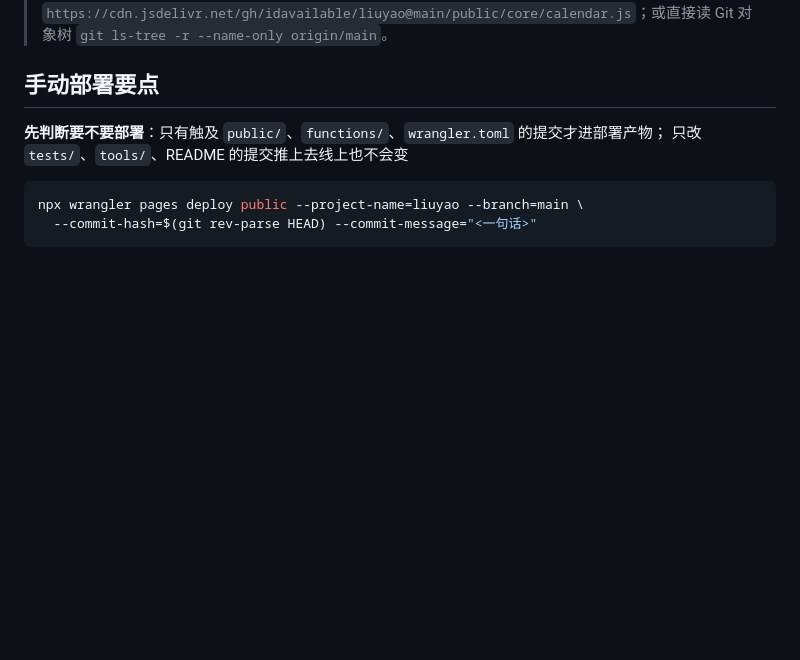
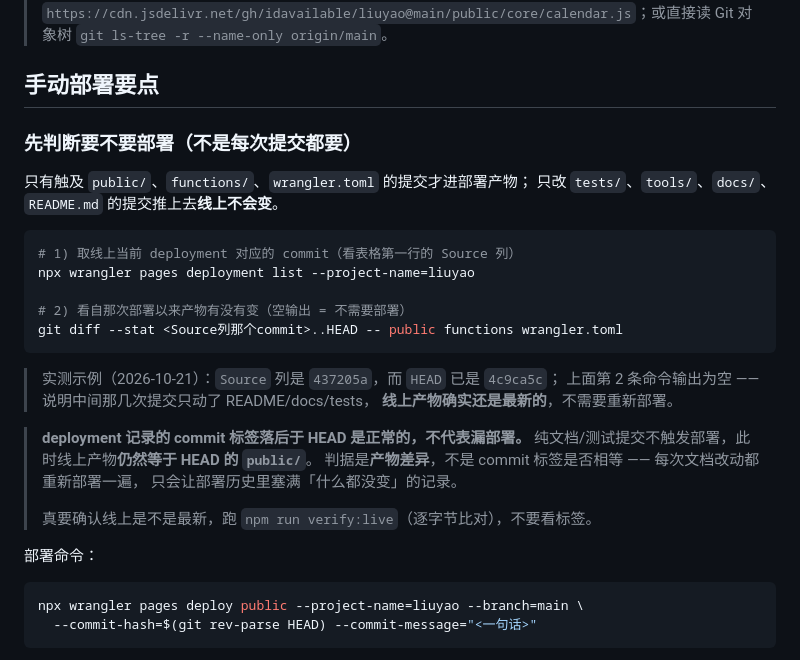
Before and after one commit to idavailable/liuyao, a Markdown page: README.md, the part around the change. Drawn GitHub-style; blank space fills up the shorter version.

Commit message:
docs: 部署要点补「先判断要不要部署」的可执行判据
原文只有一句话「只改 tests/tools/README 的提交线上不会变」，缺三样东西：
可执行的判断步骤、`docs/` 漏在清单外、以及最常被误判的那件事——
deployment 的 commit 标签落后于 HEAD 到底算不算漏部署。

补：
- 两步判定：wrangler pages deployment list 取 Source 列 → git diff 该 commit..HEAD
  看 public/ functions/ wrangler.toml 有无差异（空输出 = 不需部署）
- 明确写「标签落后于 HEAD 是正常的」，判据是产物差异而非标签相等；
  每次文档改动都重新部署只会让部署历史塞满空记录
- 补一条实测示例（Source=437205a / HEAD=4c9ca5c / diff 为空 → 产物最新）
- 目录清单补上 docs/

命令逐条实跑过：deployment list 输出为 5 行表头 + 数据行，故不用 head -4
（会截在表头），改为提示看 Source 列。纯文档，不部署。

````diff
--- a/README.md
+++ b/README.md
@@ -322,8 +322,32 @@ npm run verify:live               # 线上产物逐字节校验 + 隔离检查
 > `https://cdn.jsdelivr.net/gh/idavailable/liuyao@main/public/core/calendar.js`；或直接读 Git 对象树 `git ls-tree -r --name-only origin/main`。
 
 ## 手动部署要点
-**先判断要不要部署**：只有触及 `public/`、`functions/`、`wrangler.toml` 的提交才进部署产物；
-只改 `tests/`、`tools/`、README 的提交推上去线上也不会变
+
+### 先判断要不要部署（不是每次提交都要）
+
+只有触及 `public/`、`functions/`、`wrangler.toml` 的提交才进部署产物；
+只改 `tests/`、`tools/`、`docs/`、`README.md` 的提交推上去**线上不会变**。
+
+```bash
+# 1) 取线上当前 deployment 对应的 commit（看表格第一行的 Source 列）
+npx wrangler pages deployment list --project-name=liuyao
+
+# 2) 看自那次部署以来产物有没有变（空输出 = 不需要部署）
+git diff --stat <Source列那个commit>..HEAD -- public functions wrangler.toml
+```
+
+> 实测示例（2026-10-21）：`Source` 列是 `437205a`，而 `HEAD` 已是 `4c9ca5c`；
+> 上面第 2 条命令输出为空 —— 说明中间那几次提交只动了 README/docs/tests，
+> **线上产物确实还是最新的**，不需要重新部署。
+
+> **deployment 记录的 commit 标签落后于 HEAD 是正常的，不代表漏部署。**
+> 纯文档/测试提交不触发部署，此时线上产物**仍然等于 HEAD 的 `public/`**。
+> 判据是**产物差异**，不是 commit 标签是否相等 —— 每次文档改动都重新部署一遍，
+> 只会让部署历史里塞满「什么都没变」的记录。
+>
+> 真要确认线上是不是最新，跑 `npm run verify:live`（逐字节比对），不要看标签。
+
+部署命令：
 
 ```bash
 npx wrangler pages deploy public --project-name=liuyao --branch=main \
````
